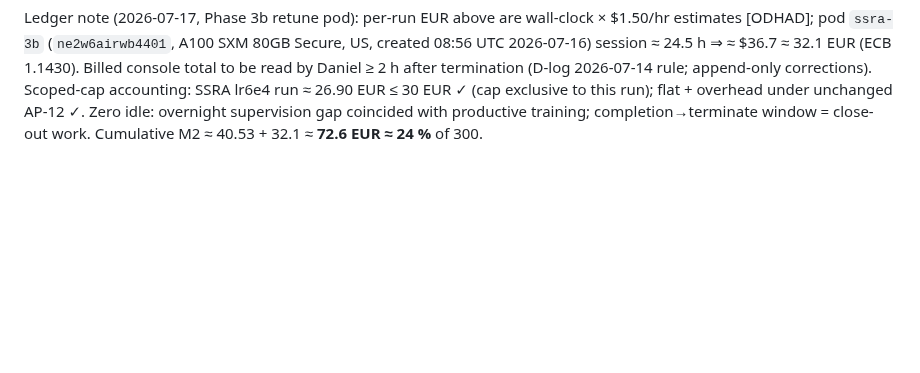
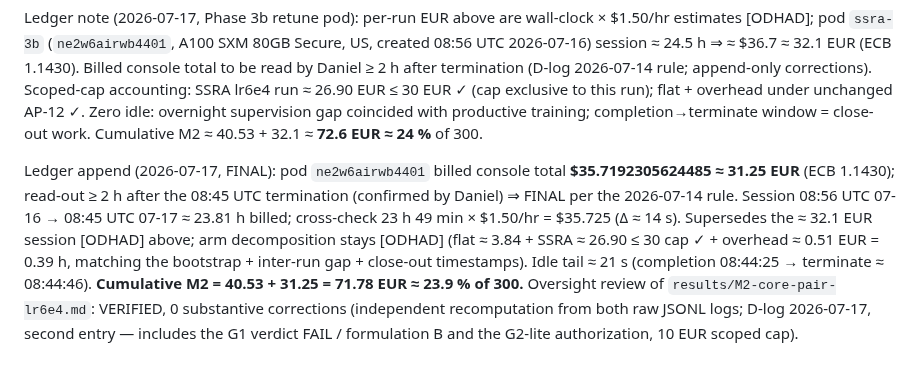
Before and after one commit to sopovai-daniel/ssra, a Markdown page: results/runs.md, the part around the change. Drawn GitHub-style; blank space fills up the shorter version.

```diff
--- a/results/runs.md
+++ b/results/runs.md
@@ -137,3 +137,18 @@ to this run); flat + overhead under unchanged AP-12 ✓. Zero idle: overnight
 supervision gap coincided with productive training; completion→terminate
 window = close-out work. Cumulative M2 ≈ 40.53 + 32.1 ≈ **72.6 EUR ≈ 24 %**
 of 300.
+
+Ledger append (2026-07-17, FINAL): pod `ne2w6airwb4401` billed console
+total **$35.7192305624485 ≈ 31.25 EUR** (ECB 1.1430); read-out ≥ 2 h after
+the 08:45 UTC termination (confirmed by Daniel) ⇒ FINAL per the 2026-07-14
+rule. Session 08:56 UTC 07-16 → 08:45 UTC 07-17 ≈ 23.81 h billed;
+cross-check 23 h 49 min × $1.50/hr = $35.725 (Δ ≈ 14 s). Supersedes the
+≈ 32.1 EUR session [ODHAD] above; arm decomposition stays [ODHAD]
+(flat ≈ 3.84 + SSRA ≈ 26.90 ≤ 30 cap ✓ + overhead ≈ 0.51 EUR = 0.39 h,
+matching the bootstrap + inter-run gap + close-out timestamps). Idle
+tail ≈ 21 s (completion 08:44:25 → terminate ≈ 08:44:46). **Cumulative
+M2 = 40.53 + 31.25 = 71.78 EUR ≈ 23.9 % of 300.** Oversight review of
+`results/M2-core-pair-lr6e4.md`: VERIFIED, 0 substantive corrections
+(independent recomputation from both raw JSONL logs; D-log 2026-07-17,
+second entry — includes the G1 verdict FAIL / formulation B and the
+G2-lite authorization, 10 EUR scoped cap).
```
Also changed, not shown: docs/00-stav-a-triaz.md (+2 -1 lines), docs/handover/HO-18-2026-07-17-g1-verdikt-g2lite.md (added, +61 -0 lines).
